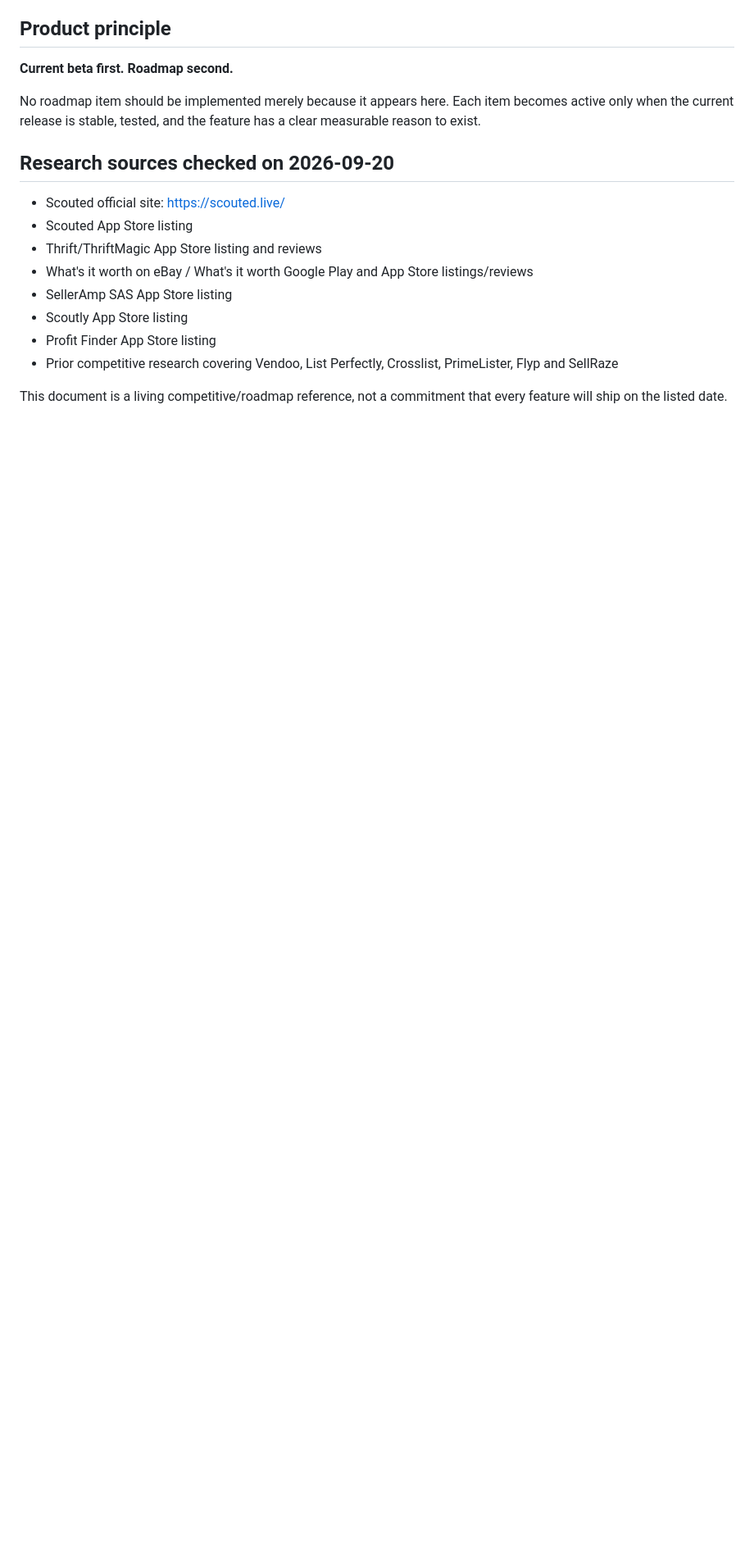
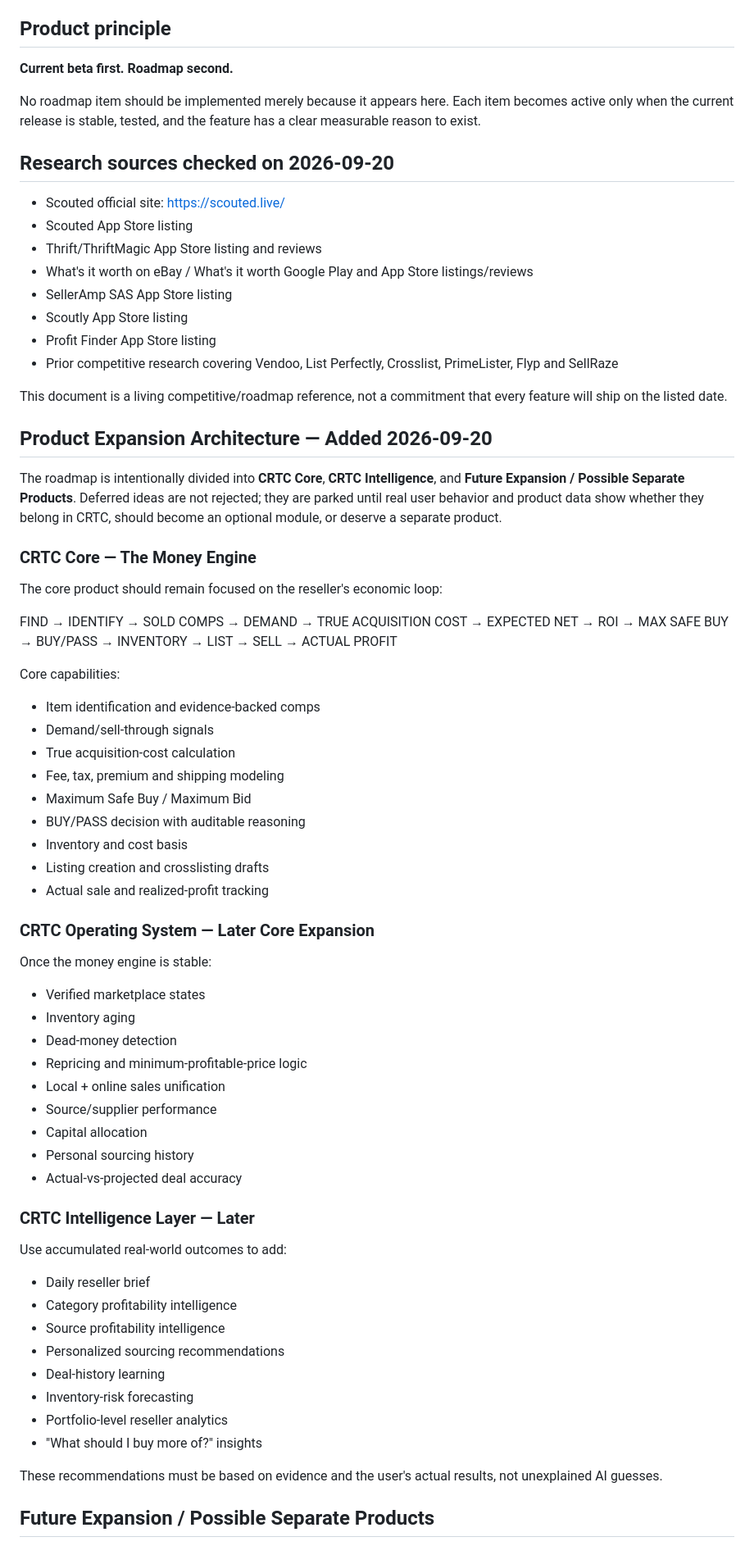
Before and after one commit to Halefire84/Appraze-ai, a Markdown page: CRTC_COMPETITIVE_INTELLIGENCE_ROADMAP.md, the part around one of its changes. Shown at 82% size. Rendered like a GitHub page; blank space fills up the shorter version.

Commit message:
docs(roadmap): preserve future expansion paths without bloating CRTC

```diff
--- a/CRTC_COMPETITIVE_INTELLIGENCE_ROADMAP.md
+++ b/CRTC_COMPETITIVE_INTELLIGENCE_ROADMAP.md
@@ -326,3 +326,55 @@ No roadmap item should be implemented merely because it appears here. Each item
 - Prior competitive research covering Vendoo, List Perfectly, Crosslist, PrimeLister, Flyp and SellRaze
 
 This document is a living competitive/roadmap reference, not a commitment that every feature will ship on the listed date.
+
+
+## Product Expansion Architecture — Added 2026-09-20
+
+The roadmap is intentionally divided into **CRTC Core**, **CRTC Intelligence**, and **Future Expansion / Possible Separate Products**. Deferred ideas are not rejected; they are parked until real user behavior and product data show whether they belong in CRTC, should become an optional module, or deserve a separate product.
+
+### CRTC Core — The Money Engine
+
+The core product should remain focused on the reseller's economic loop:
+
+FIND → IDENTIFY → SOLD COMPS → DEMAND → TRUE ACQUISITION COST → EXPECTED NET → ROI → MAX SAFE BUY → BUY/PASS → INVENTORY → LIST → SELL → ACTUAL PROFIT
+
+Core capabilities:
+- Item identification and evidence-backed comps
+- Demand/sell-through signals
+- True acquisition-cost calculation
+- Fee, tax, premium and shipping modeling
+- Maximum Safe Buy / Maximum Bid
+- BUY/PASS decision with auditable reasoning
+- Inventory and cost basis
+- Listing creation and crosslisting drafts
+- Actual sale and realized-profit tracking
+
+### CRTC Operating System — Later Core Expansion
+
+Once the money engine is stable:
+- Verified marketplace states
+- Inventory aging
+- Dead-money detection
+- Repricing and minimum-profitable-price logic
+- Local + online sales unification
+- Source/supplier performance
+- Capital allocation
+- Personal sourcing history
+- Actual-vs-projected deal accuracy
+
+### CRTC Intelligence Layer — Later
+
+Use accumulated real-world outcomes to add:
+- Daily reseller brief
+- Category profitability intelligence
+- Source profitability intelligence
+- Personalized sourcing recommendations
+- Deal-history learning
+- Inventory-risk forecasting
+- Portfolio-level reseller analytics
+- "What should I buy more of?" insights
+
+These recommendations must be based on evidence and the user's actual results, not unexplained AI guesses.
+
+## Future Expansion / Possible Separate Products
+
```
Also changed, not shown: other parts of CRTC_COMPETITIVE_INTELLIGENCE_ROADMAP.md (+69 -0 lines).
